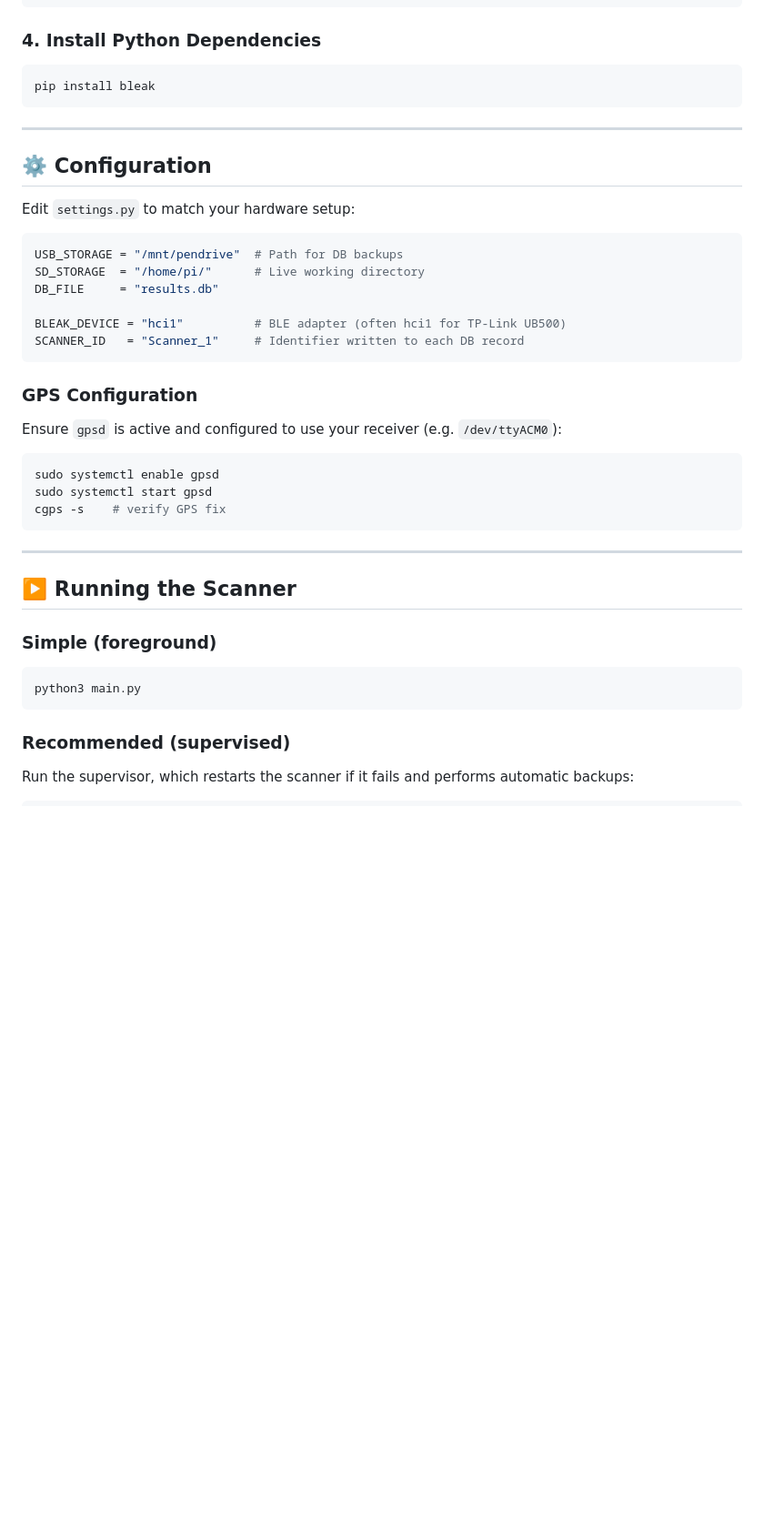
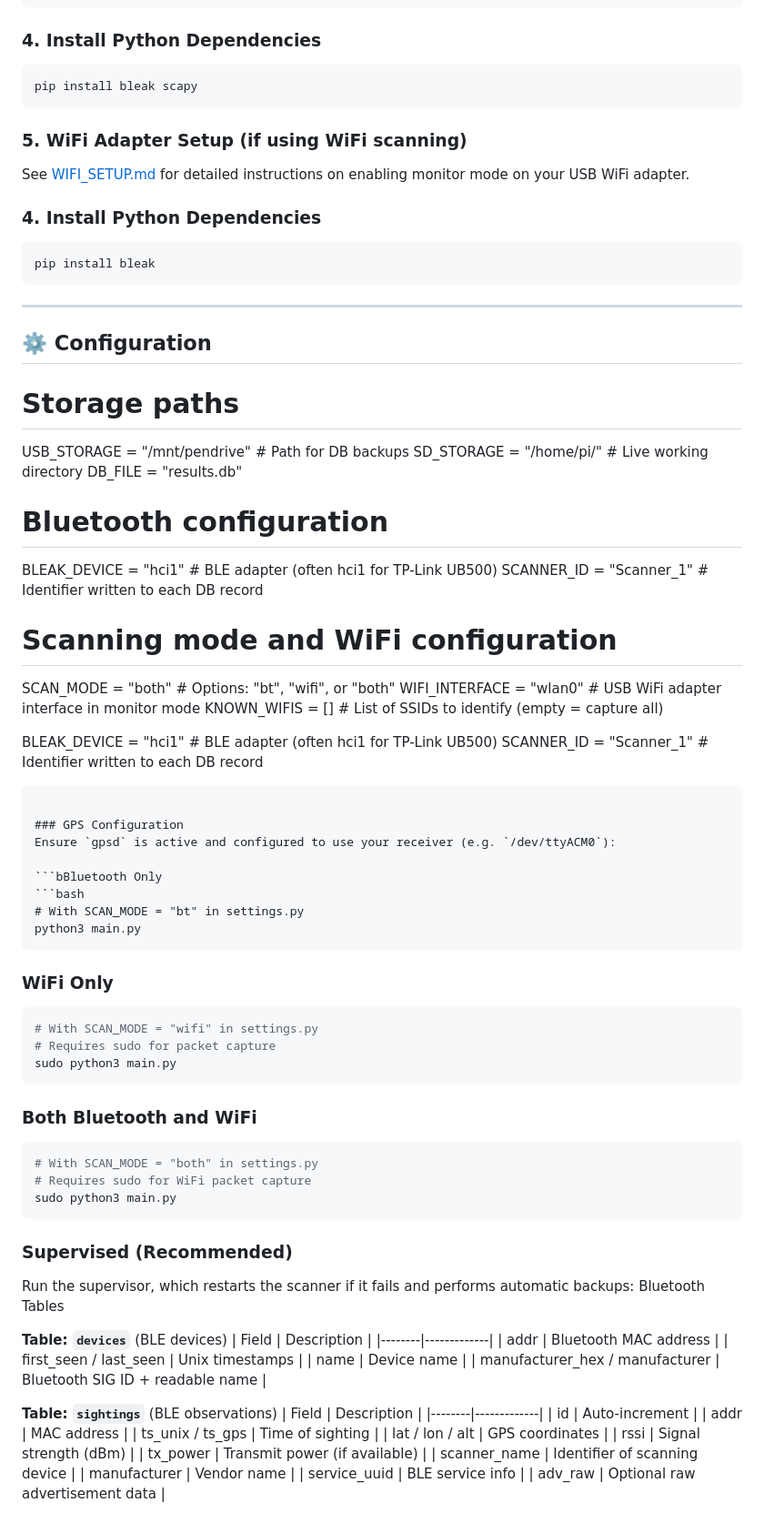
Before and after one commit to Grupa-Ratownictwa-PCK-Poznan/SAR_BT_Scan, a Markdown page: README.md, the part around one of its changes. Shown at 91% size. GitHub-like rendering; blank space fills up the shorter version.

````diff
--- a/README.md
+++ b/README.md
@@ -77,6 +81,13 @@ cd SAR_BT_Scan
 
 ### 4. Install Python Dependencies
 ```bash
+pip install bleak scapy
+```
+
+### 5. WiFi Adapter Setup (if using WiFi scanning)
+See [WIFI_SETUP.md](WIFI_SETUP.md) for detailed instructions on enabling monitor mode on your USB WiFi adapter.
+### 4. Install Python Dependencies
+```bash
 pip install bleak
 ```
 
@@ -84,12 +95,19 @@ pip install bleak
 
 ## ⚙️ Configuration
 
-Edit `settings.py` to match your hardware setup:
-
-```python
+# Storage paths
 USB_STORAGE = "/mnt/pendrive"  # Path for DB backups
 SD_STORAGE  = "/home/pi/"      # Live working directory
 DB_FILE     = "results.db"
+
+# Bluetooth configuration
+BLEAK_DEVICE = "hci1"          # BLE adapter (often hci1 for TP-Link UB500)
+SCANNER_ID   = "Scanner_1"     # Identifier written to each DB record
+
+# Scanning mode and WiFi configuration
+SCAN_MODE = "both"             # Options: "bt", "wifi", or "both"
+WIFI_INTERFACE = "wlan0"       # USB WiFi adapter interface in monitor mode
+KNOWN_WIFIS = []               # List of SSIDs to identify (empty = capture all)
 
 BLEAK_DEVICE = "hci1"          # BLE adapter (often hci1 for TP-Link UB500)
 SCANNER_ID   = "Scanner_1"     # Identifier written to each DB record
@@ -98,20 +116,49 @@ SCANNER_ID   = "Scanner_1"     # Identifier written to each DB record
 ### GPS Configuration
 Ensure `gpsd` is active and configured to use your receiver (e.g. `/dev/ttyACM0`):
 
+```bBluetooth Only
 ```bash
-sudo systemctl enable gpsd
-sudo systemctl start gpsd
-cgps -s    # verify GPS fix
-```
-
----
-
-## ▶️ Running the Scanner
-
-### Simple (foreground)
-```bash
+# With SCAN_MODE = "bt" in settings.py
 python3 main.py
 ```
 
-### Recommended (supervised)
+### WiFi Only
+```bash
+# With SCAN_MODE = "wifi" in settings.py
+# Requires sudo for packet capture
+sudo python3 main.py
+```
+
+### Both Bluetooth and WiFi
+```bash
+# With SCAN_MODE = "both" in settings.py
+# Requires sudo for WiFi packet capture
+sudo python3 main.py
+```
+
+### Supervised (Recommended)
 Run the supervisor, which restarts the scanner if it fails and performs automatic backups:
+Bluetooth Tables
+
+**Table: `devices`** (BLE devices)
+| Field | Description |
+|--------|-------------|
+| addr | Bluetooth MAC address |
+| first_seen / last_seen | Unix timestamps |
+| name | Device name |
+| manufacturer_hex / manufacturer | Bluetooth SIG ID + readable name |
+
+**Table: `sightings`** (BLE observations)
+| Field | Description |
+|--------|-------------|
+| id | Auto-increment |
+| addr | MAC address |
+| ts_unix / ts_gps | Time of sighting |
+| lat / lon / alt | GPS coordinates |
+| rssi | Signal strength (dBm) |
+| tx_power | Transmit power (if available) |
+| scanner_name | Identifier of scanning device |
+| manufacturer | Vendor name |
+| service_uuid | BLE service info |
+| adv_raw | Optional raw advertisement data |
+
````
Also changed, not shown: other parts of README.md (+78 -20 lines).
